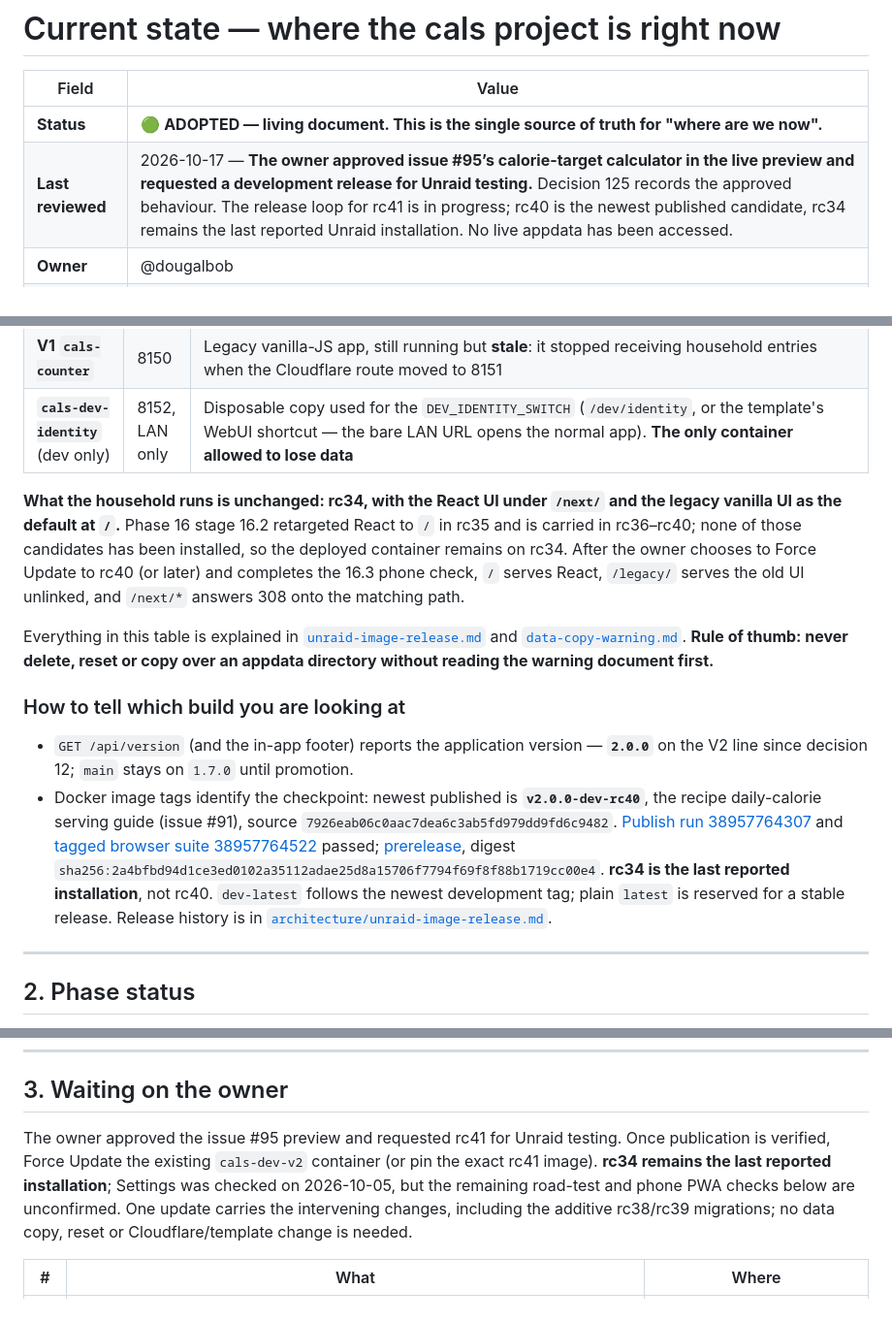
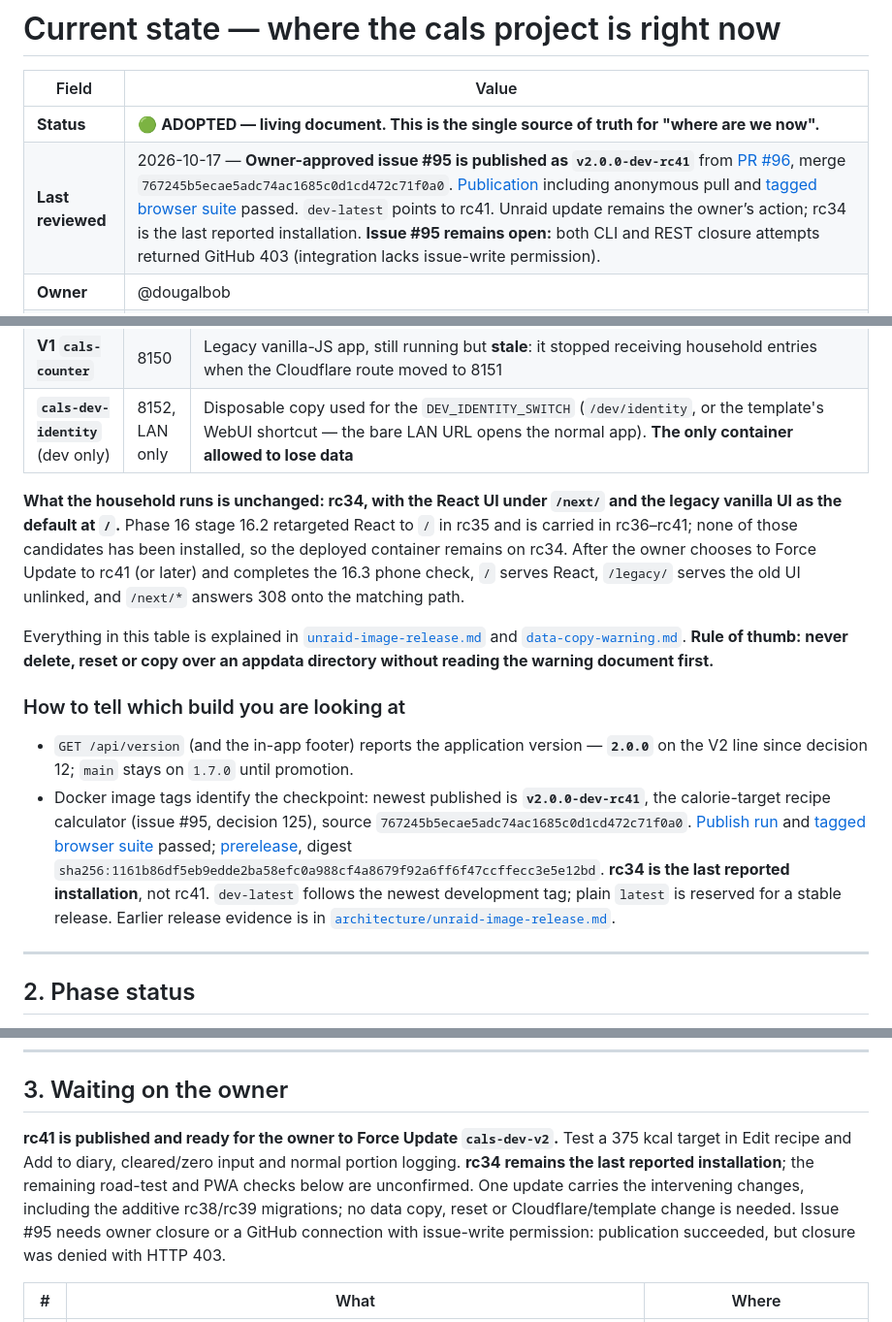
Before and after one commit to dougalbob/cals, a Markdown page: docs/CURRENT_STATE.md, 3 parts joined by grey strips. Shown at 97% size. Rendered like a GitHub page.

```diff
--- a/docs/CURRENT_STATE.md
+++ b/docs/CURRENT_STATE.md
@@ -3,7 +3,7 @@
 | Field | Value |
 |---|---|
 | **Status** | 🟢 **ADOPTED — living document. This is the single source of truth for "where are we now".** |
-| **Last reviewed** | 2026-10-17 — **The owner approved issue #95’s calorie-target calculator in the live preview and requested a development release for Unraid testing.** Decision 125 records the approved behaviour. The release loop for rc41 is in progress; rc40 is the newest published candidate, rc34 remains the last reported Unraid installation. No live appdata has been accessed. |
+| **Last reviewed** | 2026-10-17 — **Owner-approved issue #95 is published as `v2.0.0-dev-rc41`** from [PR #96](https://github.com/dougalbob/cals/pull/96), merge `767245b5ecae5adc74ac1685c0d1cd472c71f0a0`. [Publication](https://github.com/dougalbob/cals/actions/runs/39008841603) including anonymous pull and [tagged browser suite](https://github.com/dougalbob/cals/actions/runs/39008841563) passed. `dev-latest` points to rc41. Unraid update remains the owner’s action; rc34 is the last reported installation. **Issue #95 remains open:** both CLI and REST closure attempts returned GitHub 403 (integration lacks issue-write permission). |
 | **Owner** | @dougalbob |
 | **Purpose** | Stop status drifting across four documents. Anything dated or narrative belongs in [`history/rebuild-log.md`](history/rebuild-log.md); this page describes **today only** and is updated whenever the state changes |
 | **Related** | [`architecture/rebuild-kickoff.md`](architecture/rebuild-kickoff.md) (first commands), [`architecture/frontend-strategy.md`](architecture/frontend-strategy.md) (the plan), [`architecture/phase-16-plan.md`](architecture/phase-16-plan.md) (the audited cutover plan), [`product/vision-and-open-questions.md`](product/vision-and-open-questions.md) (decisions and open questions), [`architecture/data-copy-warning.md`](architecture/data-copy-warning.md) (read before touching appdata), [`product/metrics-evidence.md`](product/metrics-evidence.md) (Phase 14 metrics research) |
@@ -23,7 +23,7 @@
 | **`cals-dev-identity`** (dev only) | 8152, LAN only | Disposable copy used for the `DEV_IDENTITY_SWITCH` (`/dev/identity`, or the template's WebUI shortcut — the bare LAN URL opens the normal app). **The only container allowed to lose data** |
 
 **What the household runs is unchanged: rc34, with the React UI under `/next/` and the legacy vanilla
-UI as the default at `/`.** Phase 16 stage 16.2 retargeted React to `/` in rc35 and is carried in rc36–rc40; none of those candidates has been installed, so the deployed container remains on rc34. After the owner chooses to Force Update to rc40 (or later) and completes the 16.3 phone check, `/` serves React, `/legacy/` serves the old UI unlinked, and `/next/*` answers 308 onto the matching path.
+UI as the default at `/`.** Phase 16 stage 16.2 retargeted React to `/` in rc35 and is carried in rc36–rc41; none of those candidates has been installed, so the deployed container remains on rc34. After the owner chooses to Force Update to rc41 (or later) and completes the 16.3 phone check, `/` serves React, `/legacy/` serves the old UI unlinked, and `/next/*` answers 308 onto the matching path.
 
 Everything in this table is explained in [`unraid-image-release.md`](architecture/unraid-image-release.md)
 and [`data-copy-warning.md`](architecture/data-copy-warning.md). **Rule of thumb: never delete, reset
@@ -32,7 +32,7 @@ or copy over an appdata directory without reading the warning document first.**
 ### How to tell which build you are looking at
 
 - `GET /api/version` (and the in-app footer) reports the application version — **`2.0.0`** on the V2 line since decision 12; `main` stays on `1.7.0` until promotion.
-- Docker image tags identify the checkpoint: newest published is **`v2.0.0-dev-rc40`**, the recipe daily-calorie serving guide (issue #91), source `7926eab06c0aac7dea6c3ab5fd979dd9fd6c9482`. [Publish run 38957764307](https://github.com/dougalbob/cals/actions/runs/38957764307) and [tagged browser suite 38957764522](https://github.com/dougalbob/cals/actions/runs/38957764522) passed; [prerelease](https://github.com/dougalbob/cals/releases/tag/v2.0.0-dev-rc40), digest `sha256:2a4bfbd94d1ce3ed0102a35112adae25d8a15706f7794f69f8f88b1719cc00e4`. **rc34 is the last reported installation**, not rc40. `dev-latest` follows the newest development tag; plain `latest` is reserved for a stable release. Release history is in [`architecture/unraid-image-release.md`](architecture/unraid-image-release.md).
+- Docker image tags identify the checkpoint: newest published is **`v2.0.0-dev-rc41`**, the calorie-target recipe calculator (issue #95, decision 125), source `767245b5ecae5adc74ac1685c0d1cd472c71f0a0`. [Publish run](https://github.com/dougalbob/cals/actions/runs/39008841603) and [tagged browser suite](https://github.com/dougalbob/cals/actions/runs/39008841563) passed; [prerelease](https://github.com/dougalbob/cals/releases/tag/v2.0.0-dev-rc41), digest `sha256:1161b86df5eb9edde2ba58efc0a988cf4a8679f92a6ff6f47ccffecc3e5e12bd`. **rc34 is the last reported installation**, not rc41. `dev-latest` follows the newest development tag; plain `latest` is reserved for a stable release. Earlier release evidence is in [`architecture/unraid-image-release.md`](architecture/unraid-image-release.md).
 
 ---
 
@@ -57,7 +57,7 @@ summary.
 
 ## 3. Waiting on the owner
 
-The owner approved the issue #95 preview and requested rc41 for Unraid testing. Once publication is verified, Force Update the existing `cals-dev-v2` container (or pin the exact rc41 image). **rc34 remains the last reported installation**; Settings was checked on 2026-10-05, but the remaining road-test and phone PWA checks below are unconfirmed. One update carries the intervening changes, including the additive rc38/rc39 migrations; no data copy, reset or Cloudflare/template change is needed.
+**rc41 is published and ready for the owner to Force Update `cals-dev-v2`.** Test a 375 kcal target in Edit recipe and Add to diary, cleared/zero input and normal portion logging. **rc34 remains the last reported installation**; the remaining road-test and PWA checks below are unconfirmed. One update carries the intervening changes, including the additive rc38/rc39 migrations; no data copy, reset or Cloudflare/template change is needed. Issue #95 needs owner closure or a GitHub connection with issue-write permission: publication succeeded, but closure was denied with HTTP 403.
 
 | # | What | Where |
 |---|---|---|
```
Also changed, not shown: other parts of docs/CURRENT_STATE.md (+3 -3 lines), docs/architecture/unraid-image-release.md (+10 -8 lines), docs/history/rebuild-log.md (+21 -0 lines).
